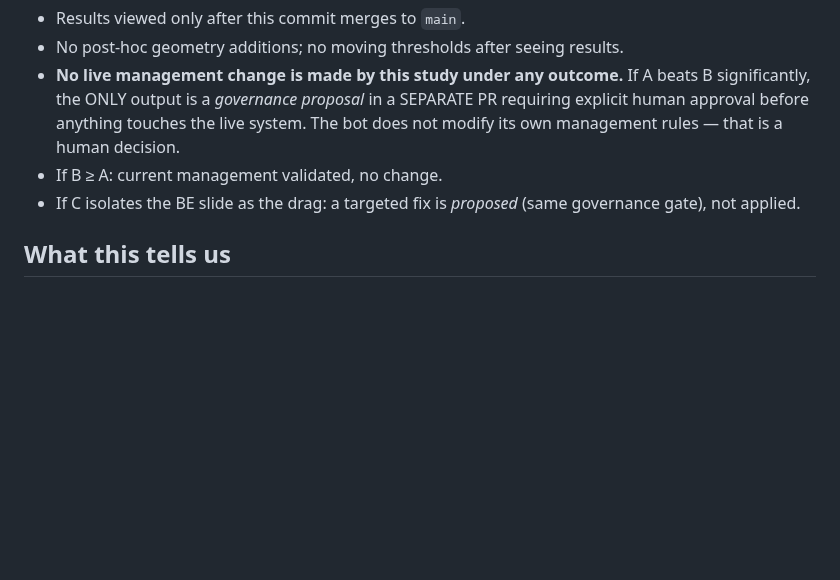
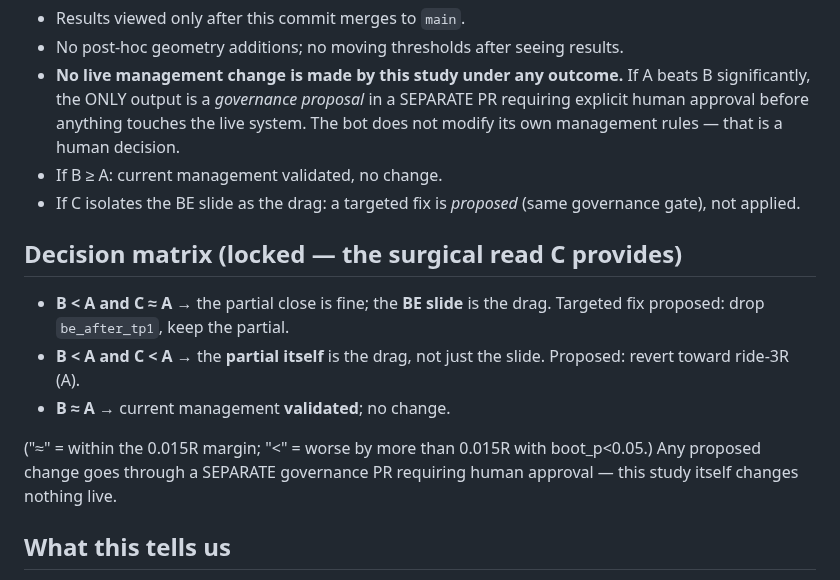
Before and after one commit to KudbeeZero/Kudbee-Quant-Bot-v1.0, a Markdown page: studies/management_geometry_preregistration.md, the part around the change. Drawn GitHub-style; blank space fills up the shorter version.

Commit message:
study: lock explicit 3-way decision matrix in management pre-registration
Adds the surgical interpretation Geometry C provides, before the pre-reg merges
(still pre-results): B<A & C~A => BE slide is the drag; B<A & C<A => the partial
itself; B~A => management validated. Any change = separate governance PR.

```diff
--- a/studies/management_geometry_preregistration.md
+++ b/studies/management_geometry_preregistration.md
@@ -75,6 +75,18 @@ and the absolute numbers are reported as-measured, not assumed.
 - If C isolates the BE slide as the drag: a targeted fix is *proposed* (same
   governance gate), not applied.
 
+## Decision matrix (locked — the surgical read C provides)
+
+- **B < A and C ≈ A** → the partial close is fine; the **BE slide** is the drag.
+  Targeted fix proposed: drop `be_after_tp1`, keep the partial.
+- **B < A and C < A** → the **partial itself** is the drag, not just the slide.
+  Proposed: revert toward ride-3R (A).
+- **B ≈ A** → current management **validated**; no change.
+
+("≈" = within the 0.015R margin; "<" = worse by more than 0.015R with boot_p<0.05.)
+Any proposed change goes through a SEPARATE governance PR requiring human approval
+— this study itself changes nothing live.
+
 ## What this tells us
 
 Whether the safety mechanism we added is protecting edge or destroying it.
```
